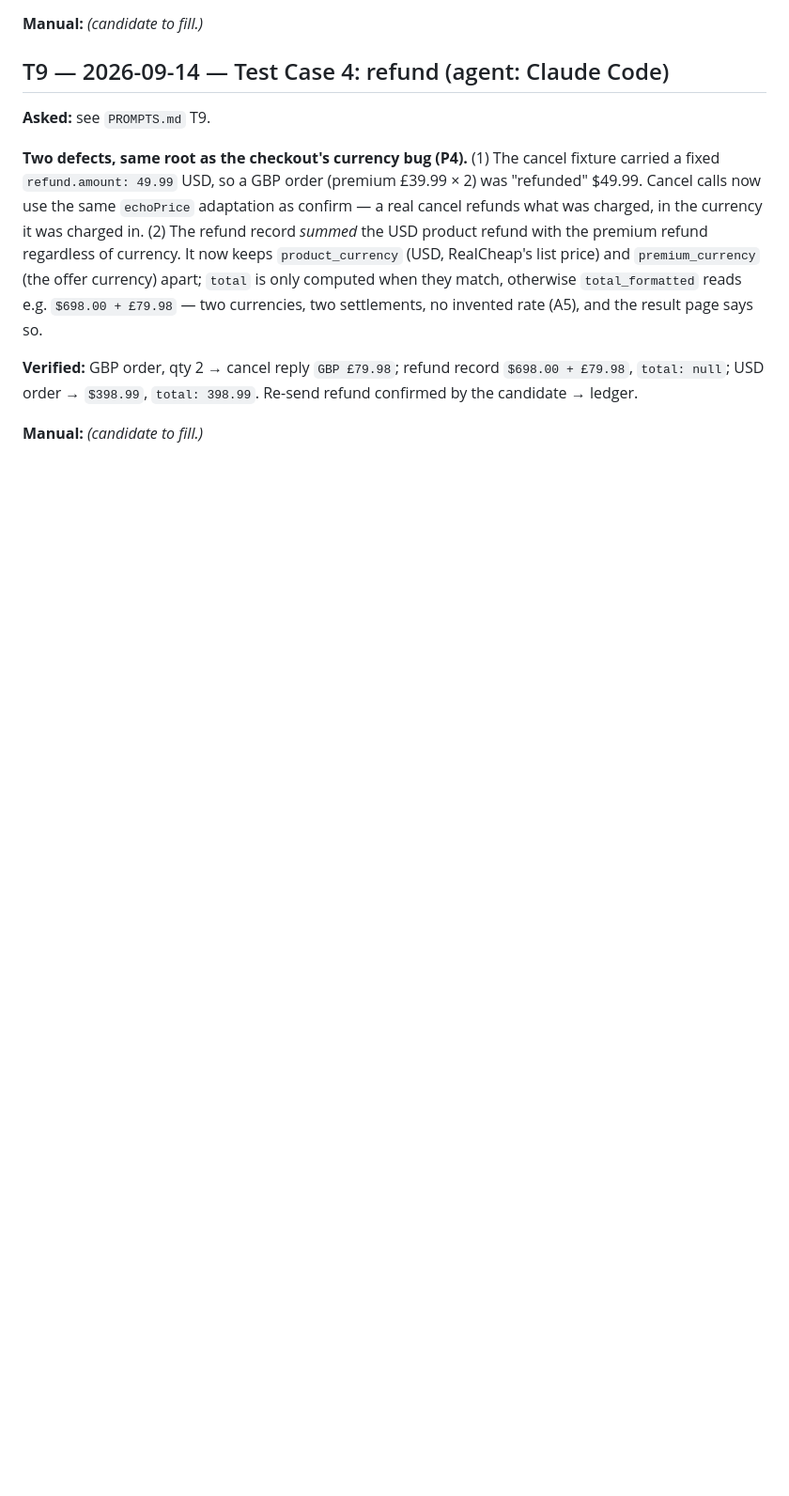
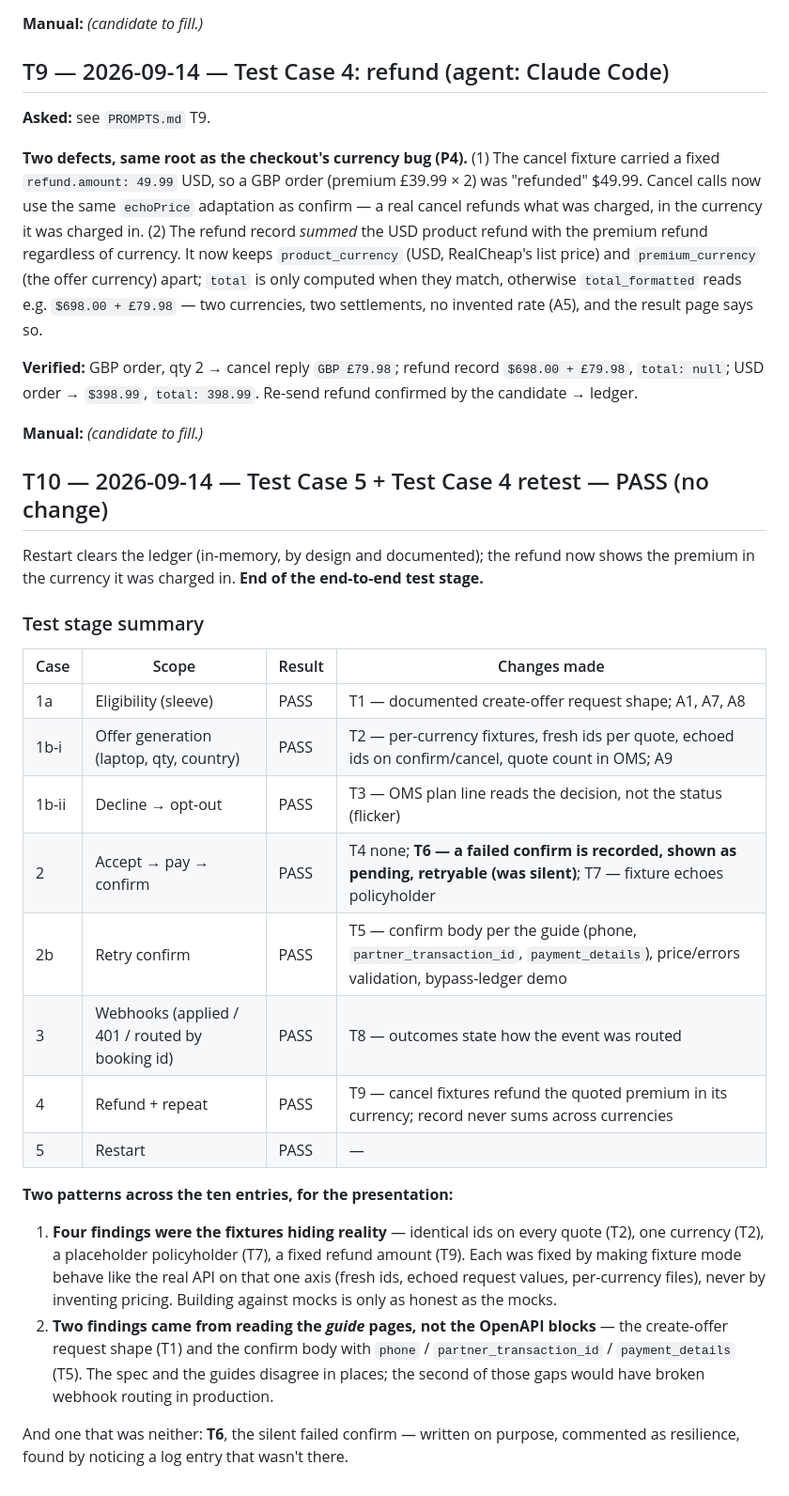
Before and after one commit to nnanna217/RealCheap-XCover, a Markdown page: BUILD_LOG.md, the part around the change. Shown at 94% size. Rendered like a GitHub page; blank space fills up the shorter version.

Commit message:
T10: test stage complete — summary table and patterns
Co-Authored-By: Claude Opus 5 <noreply@anthropic.com>

```diff
--- a/BUILD_LOG.md
+++ b/BUILD_LOG.md
@@ -385,3 +385,26 @@ Candidate reports the accept → Continue → policyholder → Pay (simulated)
 **Verified:** GBP order, qty 2 → cancel reply `GBP £79.98`; refund record `$698.00 + £79.98`, `total: null`; USD order → `$398.99`, `total: 398.99`. Re-send refund confirmed by the candidate → ledger.
 
 **Manual:** *(candidate to fill.)*
+
+## T10 — 2026-09-14 — Test Case 5 + Test Case 4 retest — PASS (no change)
+
+Restart clears the ledger (in-memory, by design and documented); the refund now shows the premium in the currency it was charged in. **End of the end-to-end test stage.**
+
+### Test stage summary
+
+| Case | Scope | Result | Changes made |
+|---|---|---|---|
+| 1a | Eligibility (sleeve) | PASS | T1 — documented create-offer request shape; A1, A7, A8 |
+| 1b-i | Offer generation (laptop, qty, country) | PASS | T2 — per-currency fixtures, fresh ids per quote, echoed ids on confirm/cancel, quote count in OMS; A9 |
+| 1b-ii | Decline → opt-out | PASS | T3 — OMS plan line reads the decision, not the status (flicker) |
+| 2 | Accept → pay → confirm | PASS | T4 none; **T6 — a failed confirm is recorded, shown as pending, retryable (was silent)**; T7 — fixture echoes policyholder |
+| 2b | Retry confirm | PASS | T5 — confirm body per the guide (phone, `partner_transaction_id`, `payment_details`), price/errors validation, bypass-ledger demo |
+| 3 | Webhooks (applied / 401 / routed by booking id) | PASS | T8 — outcomes state how the event was routed |
+| 4 | Refund + repeat | PASS | T9 — cancel fixtures refund the quoted premium in its currency; record never sums across currencies |
+| 5 | Restart | PASS | — |
+
+**Two patterns across the ten entries, for the presentation:**
+1. **Four findings were the fixtures hiding reality** — identical ids on every quote (T2), one currency (T2), a placeholder policyholder (T7), a fixed refund amount (T9). Each was fixed by making fixture mode behave like the real API on that one axis (fresh ids, echoed request values, per-currency files), never by inventing pricing. Building against mocks is only as honest as the mocks.
+2. **Two findings came from reading the *guide* pages, not the OpenAPI blocks** — the create-offer request shape (T1) and the confirm body with `phone` / `partner_transaction_id` / `payment_details` (T5). The spec and the guides disagree in places; the second of those gaps would have broken webhook routing in production.
+
+And one that was neither: **T6**, the silent failed confirm — written on purpose, commented as resilience, found by noticing a log entry that wasn't there.
```
Also changed, not shown: PROMPTS.md (+4 -0 lines).
